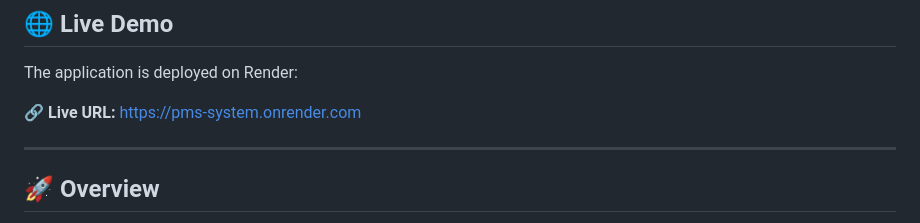
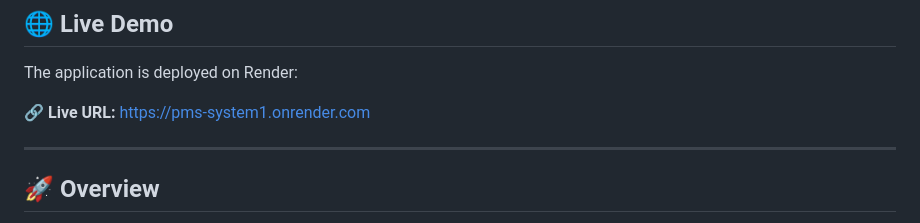
Before and after one commit to riyatyagi123/Performance-Goal-Management-Platform, a Markdown page: README.md, the part around the change. Rendered like a GitHub page.

Commit message:
Update live demo URL in README

```diff
--- a/README.md
+++ b/README.md
@@ -8,7 +8,7 @@ Welcome to the **Performance Management System (PMS)** — a centralized, role-b
 
 The application is deployed on Render:
 
-**🔗 Live URL:** https://pms-system.onrender.com
+**🔗 Live URL:** https://pms-system1.onrender.com
 
 ---
 
```
